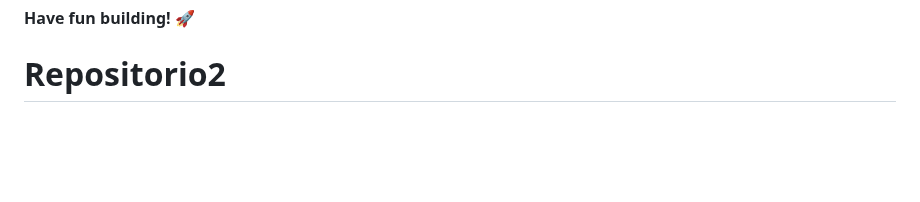
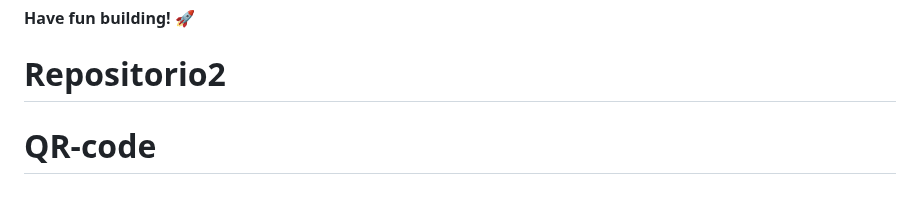
Before and after one commit to AndoniUTT/QR-code, a Markdown page: README.md, the part around the change. GitHub-like rendering; blank space fills up the shorter version.

```diff
--- a/README.md
+++ b/README.md
@@ -86,3 +86,4 @@ This challenge is completely free. Please share it with anyone who will find it
 
 **Have fun building!** 🚀
 # Repositorio2
+# QR-code
```
